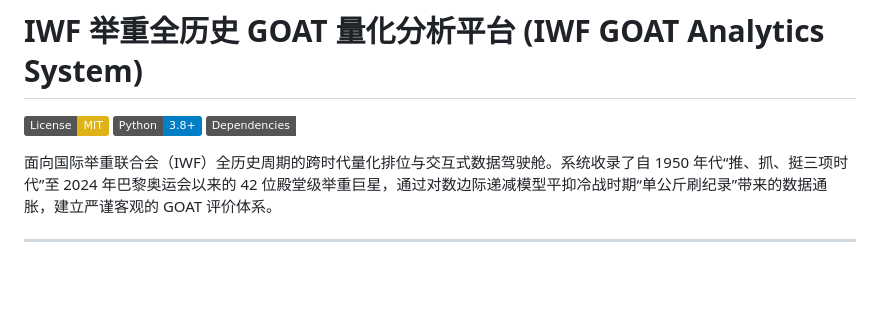
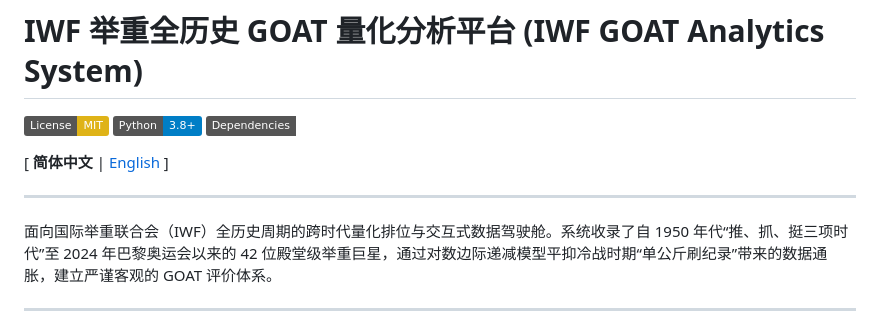
Before and after one commit to fanyangcloud/iwf-goat-analytics, a Markdown page: README.md, the part around the change. GitHub-like rendering; badges without logos; blank space fills up the shorter version.

```diff
--- a/README.md
+++ b/README.md
@@ -3,6 +3,11 @@
 [![License: MIT](https://img.shields.io/badge/License-MIT-yellow.svg)](https://opensource.org/licenses/MIT)
 [![Python: 3.8+](https://img.shields.io/badge/Python-3.8%2B-blue.svg)](https://www.python.org/)
 [![Zero Dependencies](https://img.shields.io/badge/Dependencies-Zero-emerald.svg)](#)
+
+[ **简体中文** | [English](README_EN.md) ]
+
+
+---
 
 面向国际举重联合会（IWF）全历史周期的跨时代量化排位与交互式数据驾驶舱。系统收录了自 1950 年代“推、抓、挺三项时代”至 2024 年巴黎奥运会以来的 42 位殿堂级举重巨星，通过对数边际递减模型平抑冷战时期“单公斤刷纪录”带来的数据通胀，建立严谨客观的 GOAT 评价体系。
 
```
Also changed, not shown: README_EN.md (+8 -4 lines).
